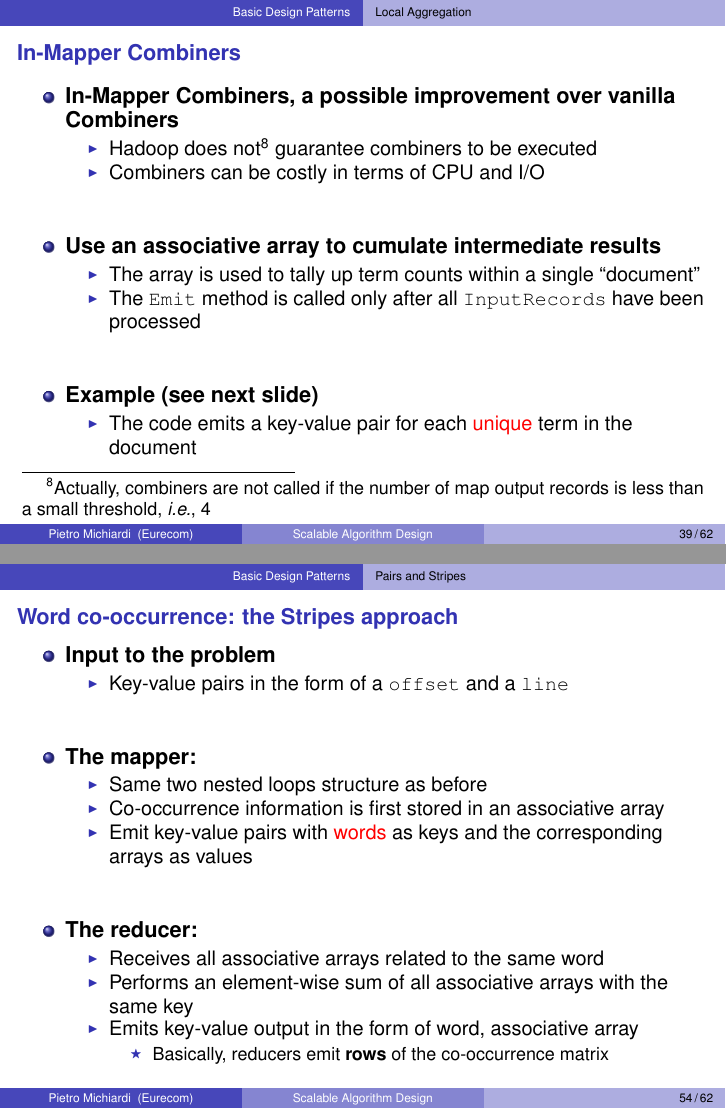
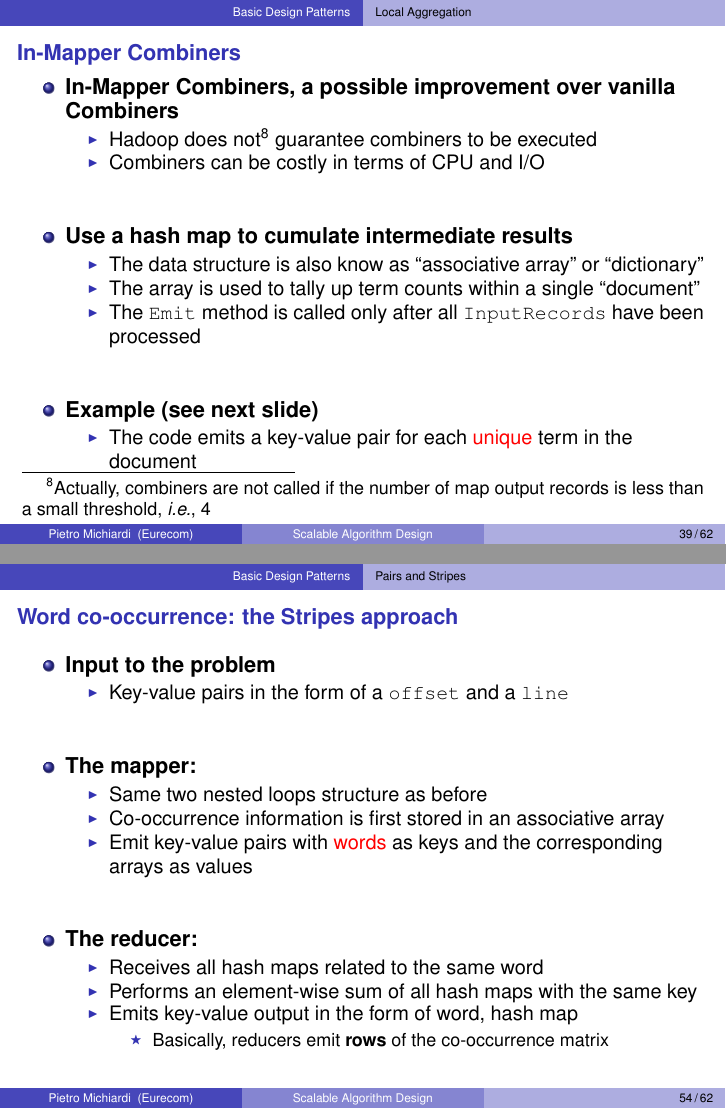
Before and after one commit to michiard/DISC-CLOUD-COURSE, LaTeX slides (disa/disa.tex, which reads disa/design_patterns.tex): pages 39 and 54 of 62, joined at a grey line. Compiled offline with pdfLaTeX.

Commit message:
disa: Change associative array to hash map.
- Associative array is not a common term in most programming languages.
- Use HashMap in the pseudo codes too.

```diff
--- a/disa/design_patterns.tex
+++ b/disa/design_patterns.tex
@@ -135,9 +135,10 @@
 
     \vspace{20pt}
 
-  \item \textbf{Use an associative array to cumulate intermediate
+  \item \textbf{Use a hash map to cumulate intermediate
       results}
     \begin{itemize}
+    \item The data structure is also know as ``associative array'' or ``dictionary''
     \item The array is used to tally up term counts within a single ``document''
     \item The \texttt{Emit} method is called only after all \texttt{InputRecords} have been processed
     \end{itemize}
@@ -538,11 +539,10 @@
 
   \item \textbf{The reducer:}
     \begin{itemize}
-    \item Receives all associative arrays related to the same word
-    \item Performs an element-wise sum of all associative arrays with
+    \item Receives all hash maps related to the same word
+    \item Performs an element-wise sum of all hash maps with
       the same key
-    \item Emits key-value output in the form of word, associative
-      array
+    \item Emits key-value output in the form of word, hash map
       \begin{itemize}
       \item Basically, reducers emit \textbf{rows} of the co-occurrence matrix
       \end{itemize}
```
Also changed, not shown: disa/disa.pdf, disa/design_patterns.tex (16 more changed lines).
